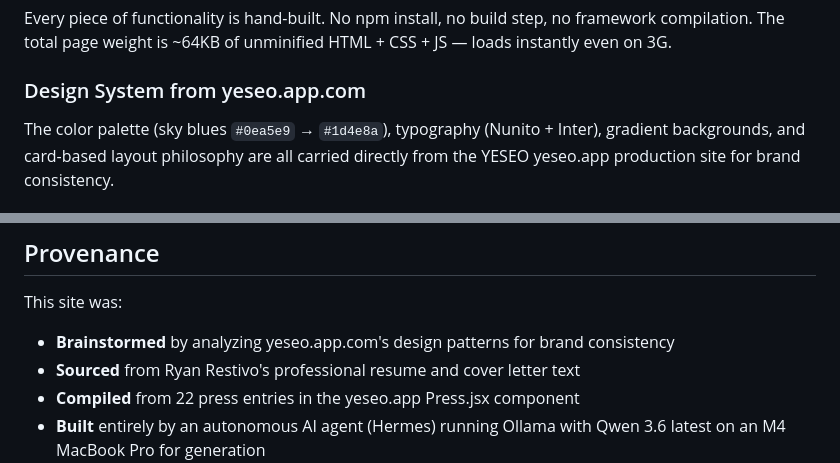
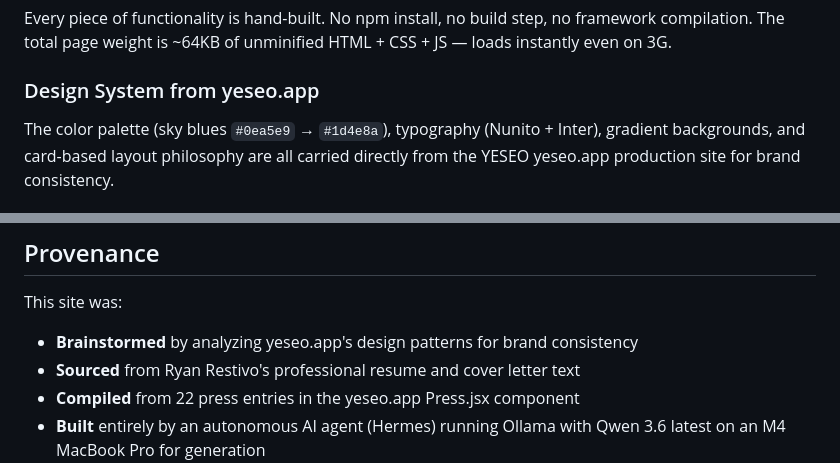
Before and after one commit to ryanrestivo/ryanrestivo.github.io, a Markdown page: BUILD.md, 2 parts joined by grey strips. Rendered like a GitHub page.

Commit message:
fix: correct yeseo.app.com double-domain typo from replacement

```diff
--- a/BUILD.md
+++ b/BUILD.md
@@ -30,7 +30,7 @@ This document describes how `ryanrestivo.github.io` was built from scratch in a
 ### Zero Dependencies
 Every piece of functionality is hand-built. No npm install, no build step, no framework compilation. The total page weight is ~64KB of unminified HTML + CSS + JS — loads instantly even on 3G.
 
-### Design System from yeseo.app.com
+### Design System from yeseo.app
 The color palette (sky blues `#0ea5e9` → `#1d4e8a`), typography (Nunito + Inter), gradient backgrounds, and card-based layout philosophy are all carried directly from the YESEO yeseo.app production site for brand consistency.
 
 ### 20+ Custom Animations
@@ -134,7 +134,7 @@ Edit the `:root` block in `style.css`:
 ## Provenance
 
 This site was:
-- **Brainstormed** by analyzing yeseo.app.com's design patterns for brand consistency
+- **Brainstormed** by analyzing yeseo.app's design patterns for brand consistency
 - **Sourced** from Ryan Restivo's professional resume and cover letter text
 - **Compiled** from 22 press entries in the yeseo.app Press.jsx component
 - **Built** entirely by an autonomous AI agent (Hermes) running Ollama with Qwen 3.6 latest on an M4 MacBook Pro for generation
```
